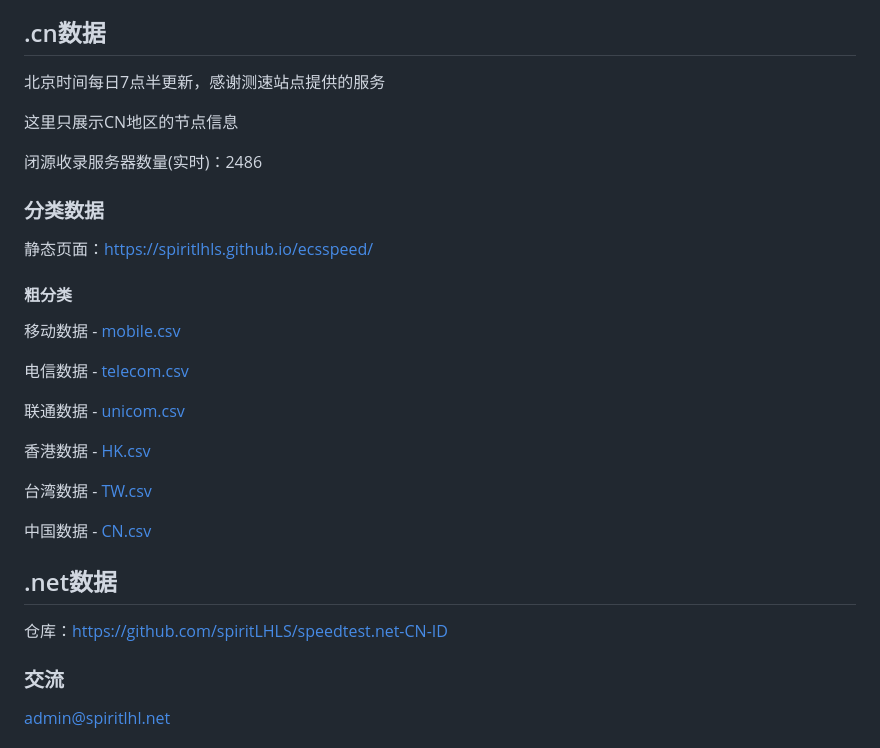
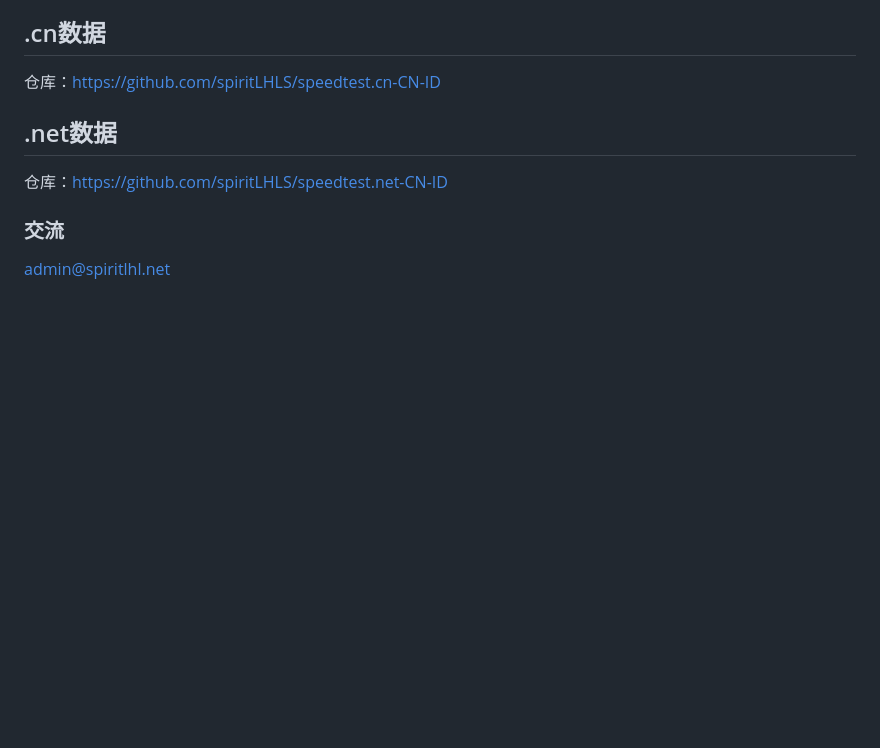
Before and after one commit to spiritLHLS/ecsspeed, a Markdown page: README.md, the part around the change. GitHub-like rendering; blank space fills up the shorter version.

```diff
--- a/README.md
+++ b/README.md
@@ -37,29 +37,7 @@ bash <(wget -qO- --no-check-certificate https://ghproxy.com/https://raw.githubus
 
 ## .cn数据
 
-北京时间每日7点半更新，感谢测速站点提供的服务
-
-这里只展示CN地区的节点信息
-
-闭源收录服务器数量(实时)：2486
-
-### 分类数据
-
-静态页面：https://spiritlhls.github.io/ecsspeed/
-
-#### 粗分类
-
-移动数据 - [mobile.csv](mobile.csv)
-
-电信数据 - [telecom.csv](telecom.csv)
-
-联通数据 - [unicom.csv](unicom.csv)
-
-香港数据 - [HK.csv](HK.csv)
-
-台湾数据 - [TW.csv](TW.csv)
-
-中国数据 - [CN.csv](CN.csv)
+仓库：https://github.com/spiritLHLS/speedtest.cn-CN-ID
 
 ## .net数据
 
```
